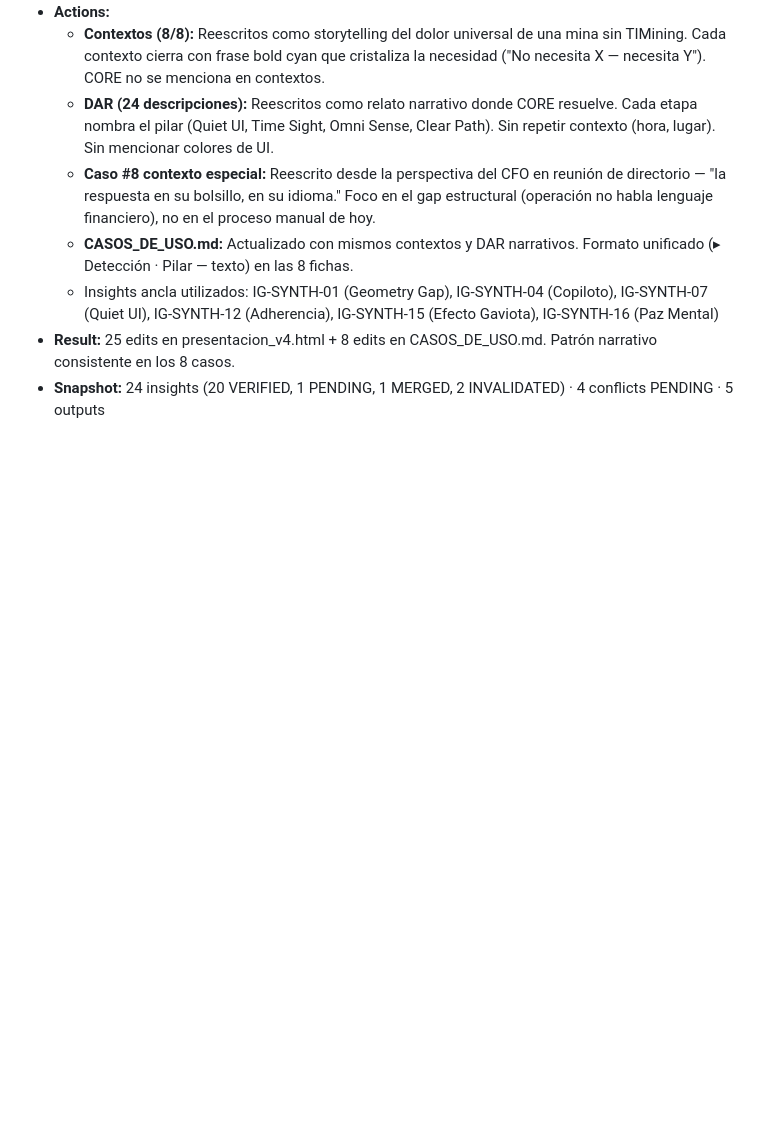
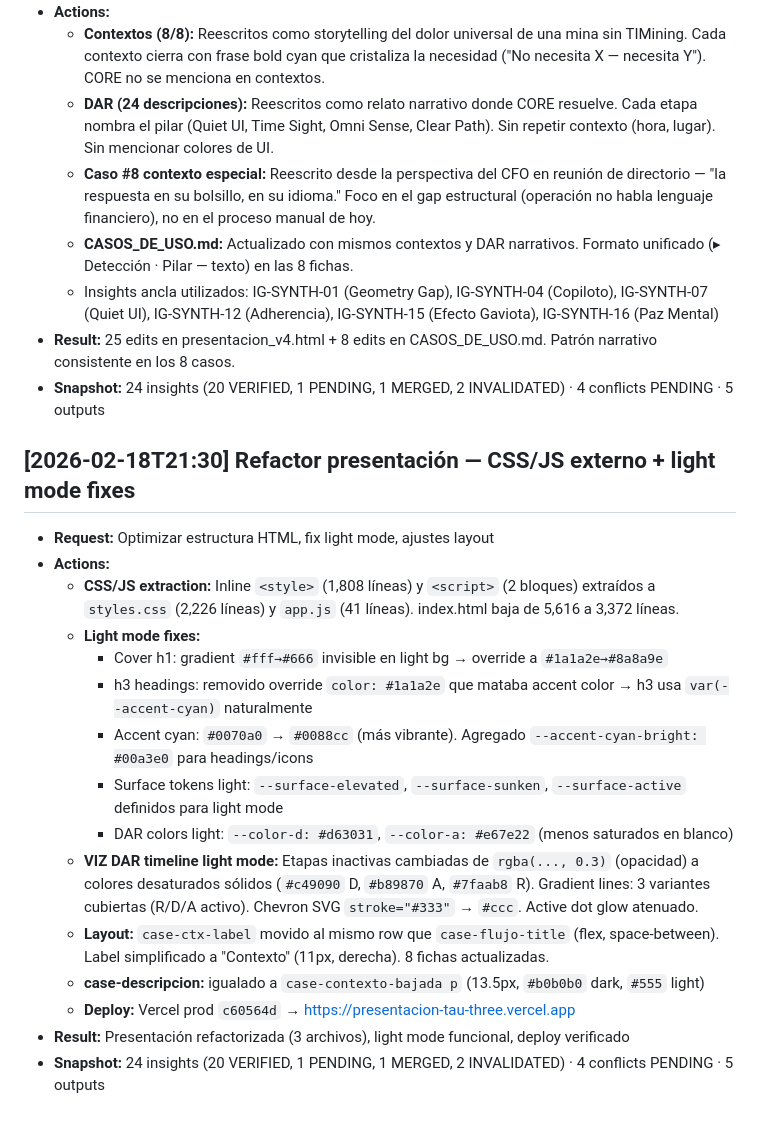
Before and after one commit to sirlund/pd-spec, a Markdown page: 02_Work/MEMORY.md, the part around the change. Drawn GitHub-style; blank space fills up the shorter version.

Commit message:
docs: actualizar session log — refactor CSS/JS, light mode fixes, deploy
Co-Authored-By: Claude Opus 4.6 <noreply@anthropic.com>

```diff
--- a/02_Work/MEMORY.md
+++ b/02_Work/MEMORY.md
@@ -103,3 +103,20 @@
   - Insights ancla utilizados: IG-SYNTH-01 (Geometry Gap), IG-SYNTH-04 (Copiloto), IG-SYNTH-07 (Quiet UI), IG-SYNTH-12 (Adherencia), IG-SYNTH-15 (Efecto Gaviota), IG-SYNTH-16 (Paz Mental)
 - **Result:** 25 edits en presentacion_v4.html + 8 edits en CASOS_DE_USO.md. Patrón narrativo consistente en los 8 casos.
 - **Snapshot:** 24 insights (20 VERIFIED, 1 PENDING, 1 MERGED, 2 INVALIDATED) · 4 conflicts PENDING · 5 outputs
+
+## [2026-02-18T21:30] Refactor presentación — CSS/JS externo + light mode fixes
+- **Request:** Optimizar estructura HTML, fix light mode, ajustes layout
+- **Actions:**
+  - **CSS/JS extraction:** Inline `<style>` (1,808 líneas) y `<script>` (2 bloques) extraídos a `styles.css` (2,226 líneas) y `app.js` (41 líneas). index.html baja de 5,616 a 3,372 líneas.
+  - **Light mode fixes:**
+    - Cover h1: gradient `#fff→#666` invisible en light bg → override a `#1a1a2e→#8a8a9e`
+    - h3 headings: removido override `color: #1a1a2e` que mataba accent color → h3 usa `var(--accent-cyan)` naturalmente
+    - Accent cyan: `#0070a0` → `#0088cc` (más vibrante). Agregado `--accent-cyan-bright: #00a3e0` para headings/icons
+    - Surface tokens light: `--surface-elevated`, `--surface-sunken`, `--surface-active` definidos para light mode
+    - DAR colors light: `--color-d: #d63031`, `--color-a: #e67e22` (menos saturados en blanco)
+  - **VIZ DAR timeline light mode:** Etapas inactivas cambiadas de `rgba(..., 0.3)` (opacidad) a colores desaturados sólidos (`#c49090` D, `#b89870` A, `#7faab8` R). Gradient lines: 3 variantes cubiertas (R/D/A activo). Chevron SVG `stroke="#333"` → `#ccc`. Active dot glow atenuado.
+  - **Layout:** `case-ctx-label` movido al mismo row que `case-flujo-title` (flex, space-between). Label simplificado a "Contexto" (11px, derecha). 8 fichas actualizadas.
+  - **case-descripcion:** igualado a `case-contexto-bajada p` (13.5px, `#b0b0b0` dark, `#555` light)
+  - **Deploy:** Vercel prod `c60564d` → https://presentacion-tau-three.vercel.app
+- **Result:** Presentación refactorizada (3 archivos), light mode funcional, deploy verificado
+- **Snapshot:** 24 insights (20 VERIFIED, 1 PENDING, 1 MERGED, 2 INVALIDATED) · 4 conflicts PENDING · 5 outputs
```
